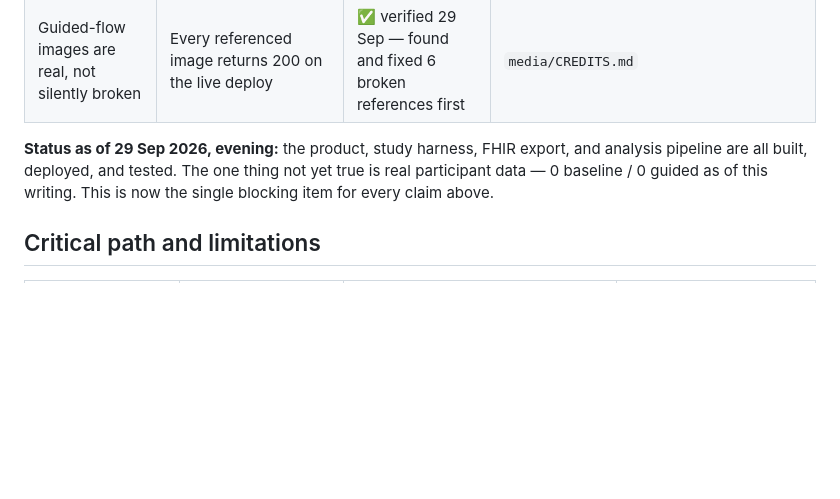
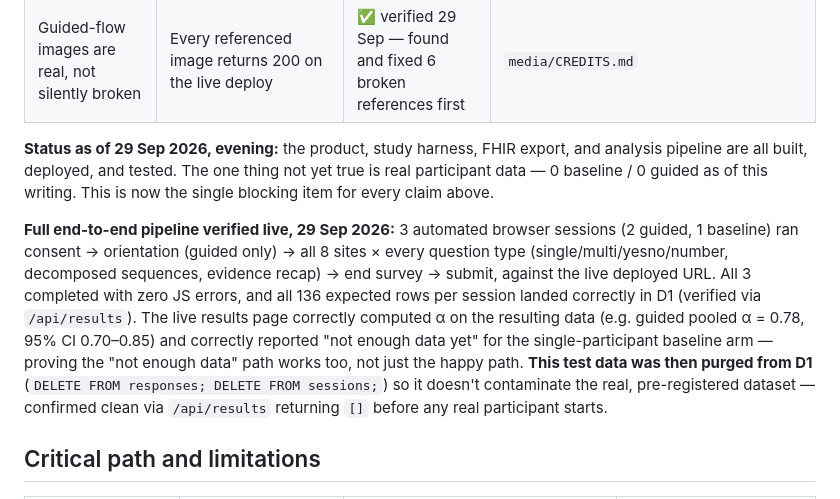
Before and after one commit to AshrafAhmed9/same-stream, a Markdown page: COMPETITION.md, the part around the change. Rendered like a GitHub page; blank space fills up the shorter version.

Commit message:
test: verify full end-to-end pipeline live, then purge test data
Ran 3 real automated browser sessions against the live deployed URL
(consent -> orientation -> all 8 sites, every question type including
decomposed sequences and evidence recap -> end survey -> submit). All 3
completed with zero JS errors; all 136 expected rows per session landed
correctly in D1; the live results page correctly computed real alpha
values on the data and correctly showed 'not enough data yet' for the
single-baseline-participant case.

Purged this test data afterward (DELETE FROM responses/sessions) so it
can't contaminate the real pre-registered dataset -- confirmed
/api/results returns [] before any real participant starts.

Documented in COMPETITION.md as freeze-gate evidence.

```diff
--- a/COMPETITION.md
+++ b/COMPETITION.md
@@ -124,6 +124,21 @@ export, and analysis pipeline are all built, deployed, and tested. The one
 thing not yet true is real participant data — 0 baseline / 0 guided as of
 this writing. This is now the single blocking item for every claim above.
 
+**Full end-to-end pipeline verified live, 29 Sep 2026:** 3 automated
+browser sessions (2 guided, 1 baseline) ran consent → orientation (guided
+only) → all 8 sites × every question type (single/multi/yesno/number,
+decomposed sequences, evidence recap) → end survey → submit, against the
+live deployed URL. All 3 completed with zero JS errors, and all 136
+expected rows per session landed correctly in D1 (verified via
+`/api/results`). The live results page correctly computed α on the
+resulting data (e.g. guided pooled α = 0.78, 95% CI 0.70–0.85) and
+correctly reported "not enough data yet" for the single-participant
+baseline arm — proving the "not enough data" path works too, not just the
+happy path. **This test data was then purged from D1** (`DELETE FROM
+responses; DELETE FROM sessions;`) so it doesn't contaminate the real,
+pre-registered dataset — confirmed clean via `/api/results` returning `[]`
+before any real participant starts.
+
 ## Critical path and limitations
 | Dependency or limitation | Proven live? | Routed around | If not, why |
 |---|---|---|---|
```
